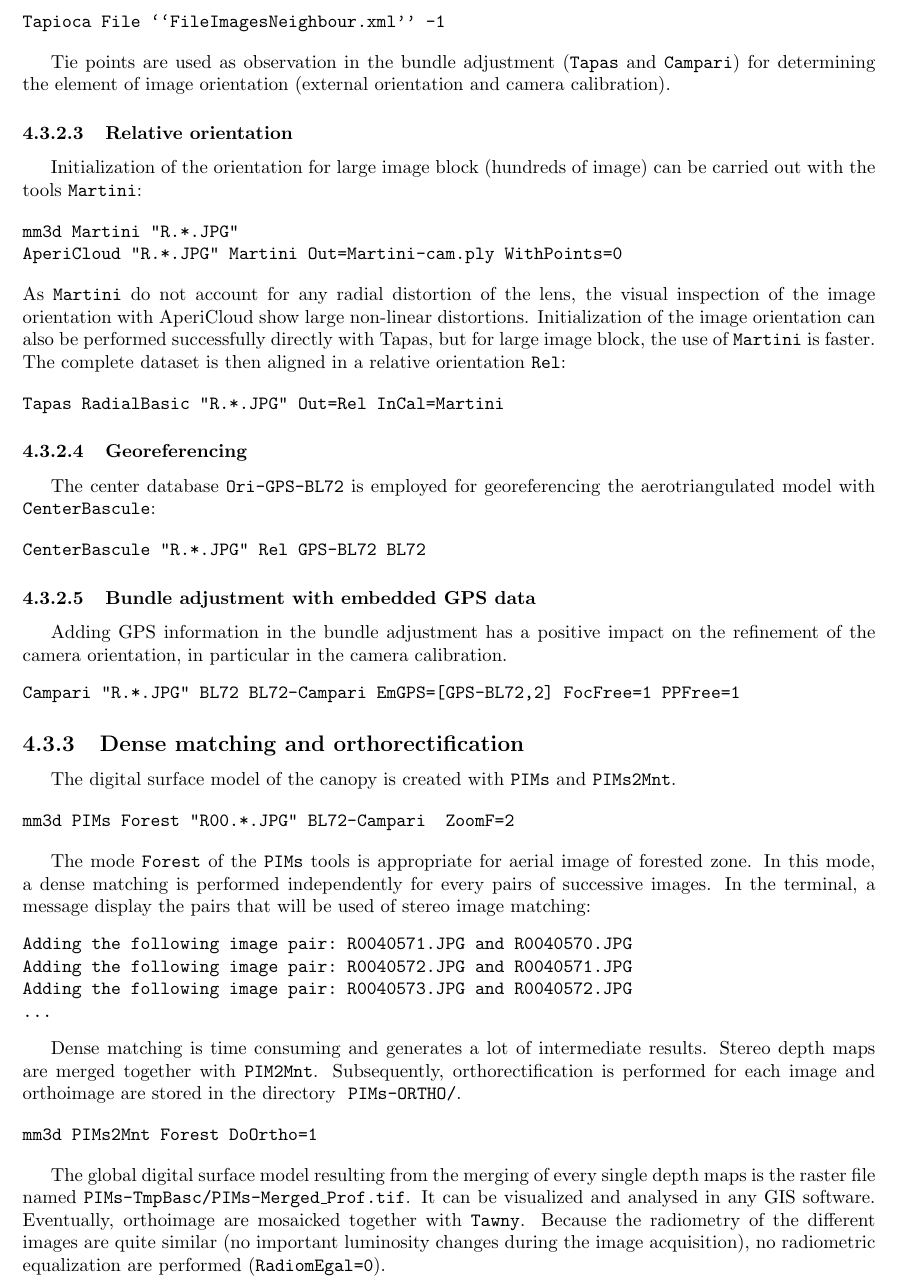
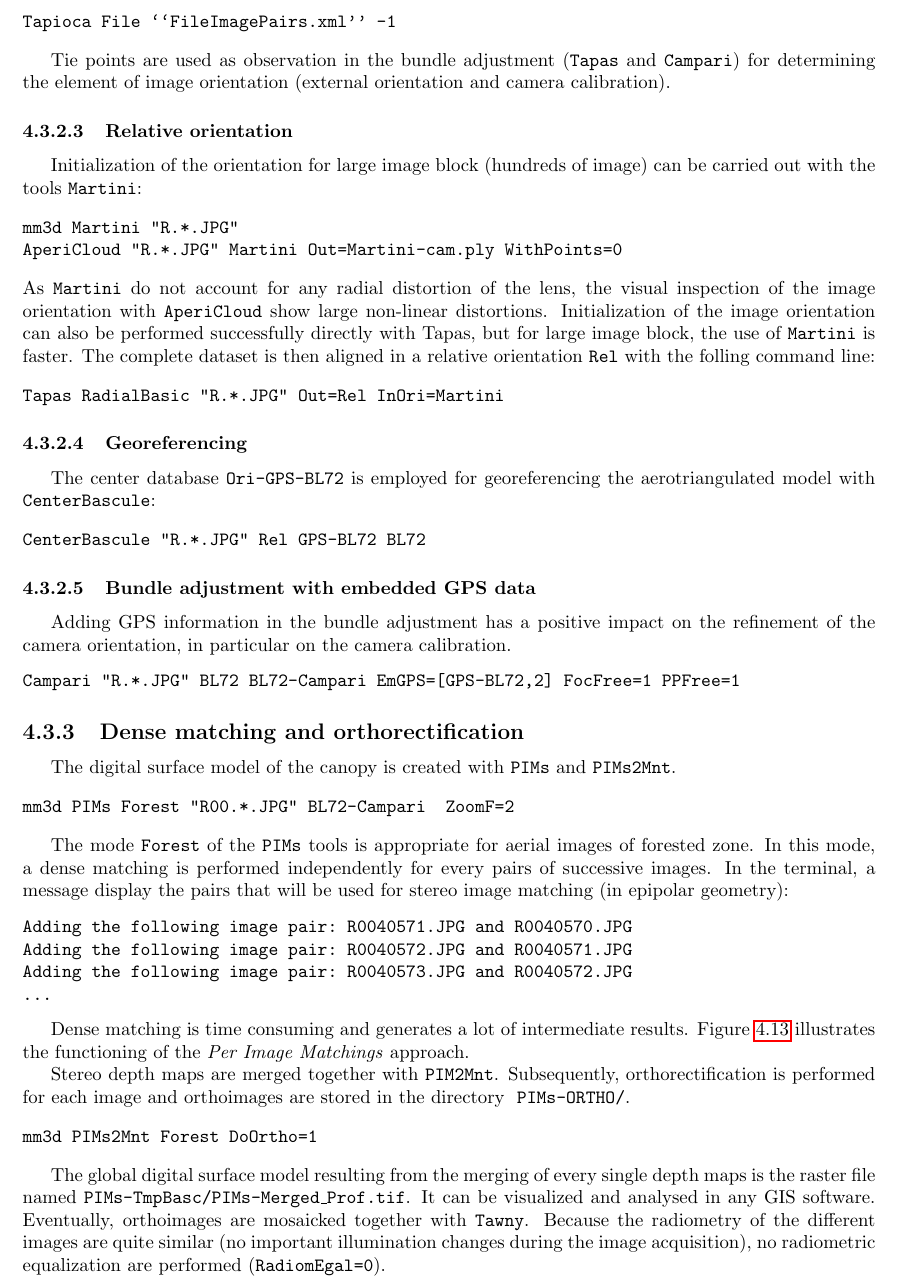
Before and after one commit to gmaillet/DocMicMac, a LaTeX thesis (Documentation/DocMicMac.tex, which reads Documentation/Generalites/QuickStartSimplified-Tools-2.tex): part of page 94 of 379 before the commit and part of page 94 of 381 after it, cut so that both start at the same text. Compiled offline with pdfLaTeX.

```diff
--- a/Documentation/Generalites/QuickStartSimplified-Tools-2.tex
+++ b/Documentation/Generalites/QuickStartSimplified-Tools-2.tex
@@ -744,6 +744,6 @@
 
 \begin{verbatim}
-Tapioca File ``FileImagesNeighbour.xml'' -1
+Tapioca File ``FileImagePairs.xml'' -1
 \end{verbatim}
 
 Tie points are used as observation in the bundle adjustment ({\tt Tapas} and {\tt Campari}) for determining the element of image orientation (external orientation and camera calibration).
@@ -756,12 +756,12 @@
 mm3d Martini "R.*.JPG"
 AperiCloud "R.*.JPG" Martini Out=Martini-cam.ply WithPoints=0
 \end{verbatim}
-As {\tt Martini} do not account for any radial distortion of the lens, the visual inspection of the image orientation with AperiCloud show large non-linear distortions.
+As {\tt Martini} do not account for any radial distortion of the lens, the visual inspection of the image orientation with {\tt AperiCloud} show large non-linear distortions.
 Initialization of the image orientation can also be performed successfully directly with {Tapas}, but for large image block, the use of {\tt Martini} is faster.
-The complete dataset is then aligned in a relative orientation {\tt Rel}:
+The complete dataset is then aligned in a relative orientation {\tt Rel} with the folling command line:
 
 \begin{verbatim}
-Tapas RadialBasic "R.*.JPG" Out=Rel InCal=Martini
+Tapas RadialBasic "R.*.JPG" Out=Rel InOri=Martini
 \end{verbatim}
 
 \subsubsection{Georeferencing}
@@ -774,7 +774,7 @@
 
 \subsubsection{Bundle adjustment with embedded GPS data}
 
-Adding GPS information in the bundle adjustment has a positive impact on the refinement of the camera orientation, in particular in the camera calibration.
+Adding GPS information in the bundle adjustment has a positive impact on the refinement of the camera orientation, in particular on the camera calibration.
 \begin{verbatim}
 Campari "R.*.JPG" BL72 BL72-Campari EmGPS=[GPS-BL72,2] FocFree=1 PPFree=1
 \end{verbatim}
@@ -787,9 +787,9 @@
 mm3d PIMs Forest "R00.*.JPG" BL72-Campari  ZoomF=2
 \end{verbatim}
 
-The mode {\tt Forest} of the {\tt PIMs} tools is appropriate for aerial image of forested zone.
+The mode {\tt Forest} of the {\tt PIMs} tools is appropriate for aerial images of forested zone.
 In this mode, a dense matching is performed independently for every pairs of successive images.
-In the terminal, a message display the pairs that will be used of stereo image matching:
+In the terminal, a message display the pairs that will be used for stereo image matching (in epipolar geometry):
 \begin{verbatim}
 Adding the following image pair: R0040571.JPG and R0040570.JPG
 Adding the following image pair: R0040572.JPG and R0040571.JPG
@@ -798,3 +798,4 @@
 \end{verbatim}
 
 Dense matching is time consuming and generates a lot of intermediate results.
+Figure \ref{FIG:pimsGL} illustrates the functioning of the  \textit{Per Image Matchings} approach.
@@ -801,5 +809,8 @@
+\label{FIG:pimsGL}
+\end{figure}
+
 Stereo depth maps are merged together with {\tt PIM2Mnt}.
-Subsequently, orthorectification is performed for each image and orthoimage are stored in the directory { \tt PIMs-ORTHO/}.
+Subsequently, orthorectification is performed for each image and orthoimages are stored in the directory { \tt PIMs-ORTHO/}.
 
 \begin{verbatim}
 mm3d PIMs2Mnt Forest DoOrtho=1
@@ -807,8 +818,8 @@
 
 The global digital surface model resulting from the merging of every single depth maps is the raster file named {\tt PIMs-TmpBasc/PIMs-Merged\_Prof.tif}.
 It can be visualized and analysed in any GIS software.
-Eventually, orthoimage are mosaicked together with {\tt Tawny}.
-Because the radiometry of the different images are quite similar (no important luminosity changes during the image acquisition), no radiometric equalization are performed ({\tt RadiomEgal=0}).
+Eventually, orthoimages are mosaicked together with {\tt Tawny}.
+Because the radiometry of the different images are quite similar (no important illumination changes during the image acquisition), no radiometric equalization are performed ({\tt RadiomEgal=0}).
 
 \begin{verbatim}
 Tawny PIMs-ORTHO/ RadiomEgal=0 Out=Orthophotomosaic.tif
```
Also changed, not shown: Documentation/FIGS/UASGrandLeez/workflowGLOri.jpg, Documentation/Generalites/QuickStartSimplified-Tools-2.tex (39 more changed lines).
